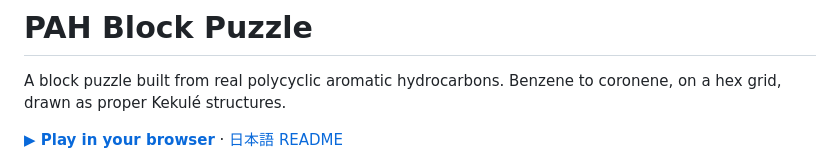
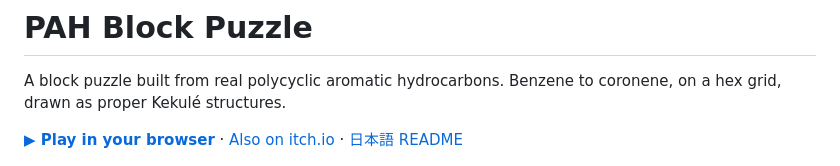
Before and after one commit to kkaakkeehh-beep/PAH_Block_Puzzle, a Markdown page: README.md, the part around the change. GitHub-like rendering.

```diff
--- a/README.md
+++ b/README.md
@@ -4,6 +4,7 @@ A block puzzle built from real polycyclic aromatic hydrocarbons. Benzene to
 coronene, on a hex grid, drawn as proper Kekulé structures.
 
 **[▶ Play in your browser](https://kkaakkeehh-beep.github.io/PAH_Block_Puzzle/)** ·
+[Also on itch.io](https://takato-yoda.itch.io/pah-block-puzzle) ·
 [日本語 README](README.ja.md)
 
 <p align="center">
```
Also changed, not shown: README.ja.md (+1 -0 lines).
